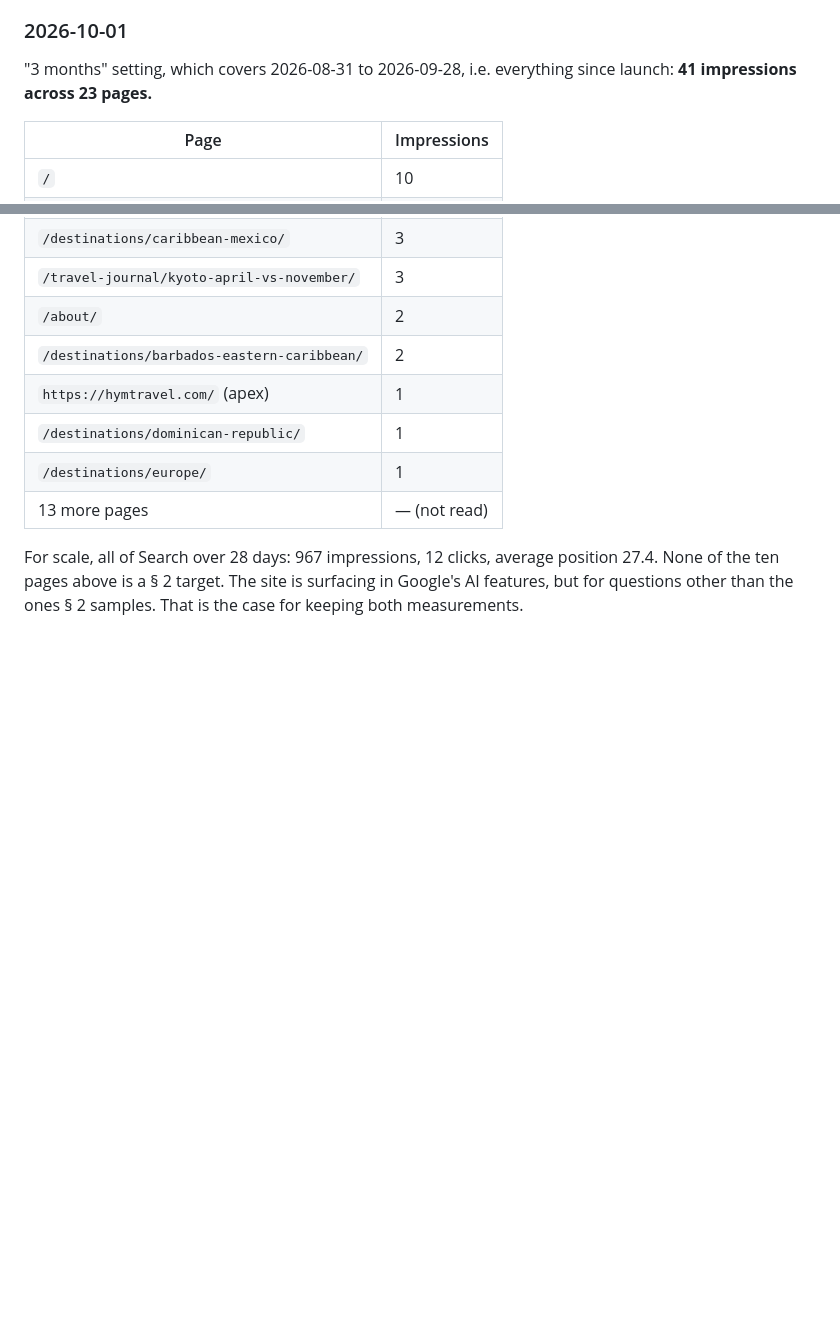
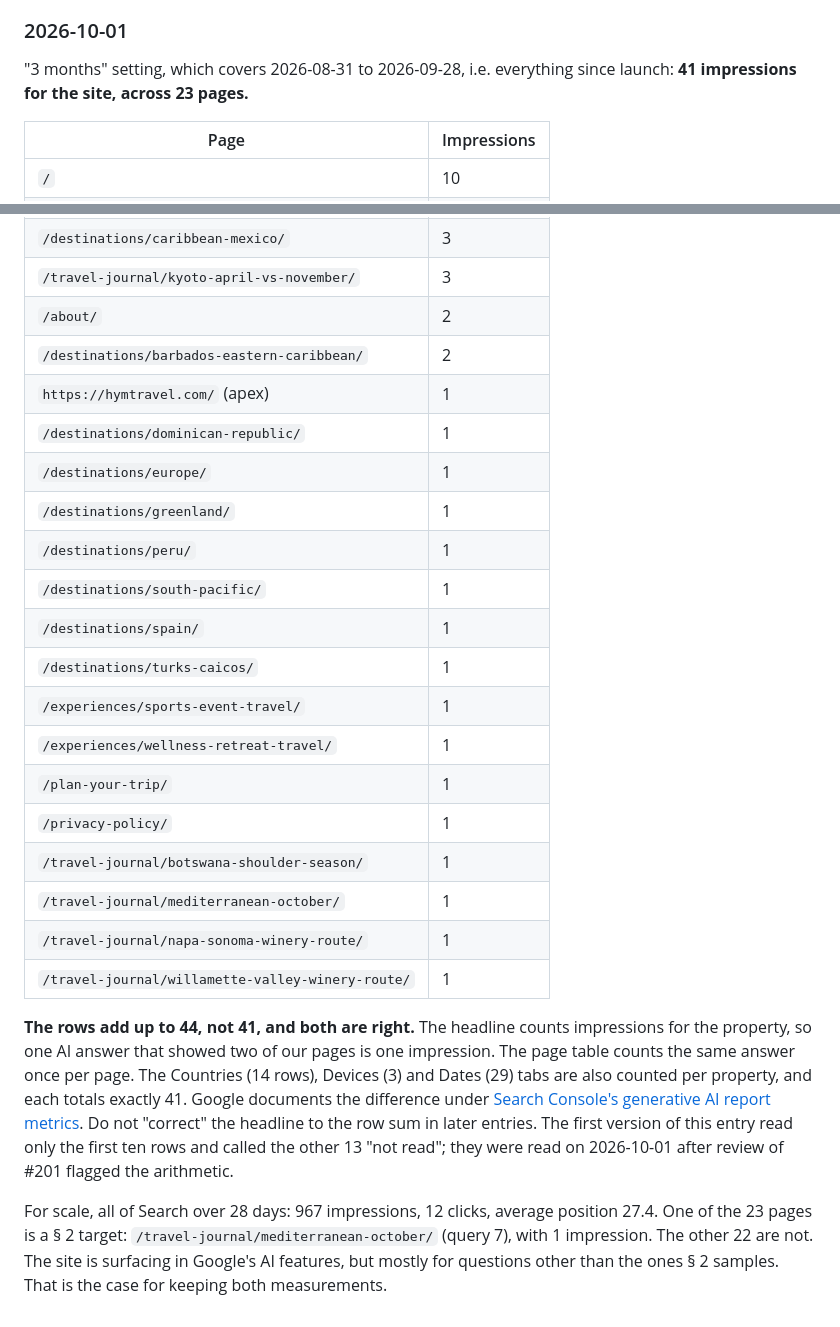
Before and after one commit to soleman23/hymt, a Markdown page: docs/seo/ai-visibility-log.md, 2 parts joined by grey strips. Drawn GitHub-style; blank space fills up the shorter version.

```diff
--- a/docs/seo/ai-visibility-log.md
+++ b/docs/seo/ai-visibility-log.md
@@ -330,7 +330,7 @@ for what.
 ### 2026-10-01
 
 "3 months" setting, which covers 2026-08-31 to 2026-09-28, i.e. everything
-since launch: **41 impressions across 23 pages.**
+since launch: **41 impressions for the site, across 23 pages.**
 
 | Page | Impressions |
 |---|---|
@@ -344,12 +344,36 @@ since launch: **41 impressions across 23 pages.**
 | `https://hymtravel.com/` (apex) | 1 |
 | `/destinations/dominican-republic/` | 1 |
 | `/destinations/europe/` | 1 |
-| 13 more pages | — (not read) |
+| `/destinations/greenland/` | 1 |
+| `/destinations/peru/` | 1 |
+| `/destinations/south-pacific/` | 1 |
+| `/destinations/spain/` | 1 |
+| `/destinations/turks-caicos/` | 1 |
+| `/experiences/sports-event-travel/` | 1 |
+| `/experiences/wellness-retreat-travel/` | 1 |
+| `/plan-your-trip/` | 1 |
+| `/privacy-policy/` | 1 |
+| `/travel-journal/botswana-shoulder-season/` | 1 |
+| `/travel-journal/mediterranean-october/` | 1 |
+| `/travel-journal/napa-sonoma-winery-route/` | 1 |
+| `/travel-journal/willamette-valley-winery-route/` | 1 |
+
+**The rows add up to 44, not 41, and both are right.** The headline counts
+impressions for the property, so one AI answer that showed two of our pages
+is one impression. The page table counts the same answer once per page. The
+Countries (14 rows), Devices (3) and Dates (29) tabs are also counted per
+property, and each totals exactly 41. Google documents the difference under
+[Search Console's generative AI report metrics][gsc-ai-metrics]. Do not
+"correct" the headline to the row sum in later entries. The first version of
+this entry read only the first ten rows and called the other 13 "not read";
+they were read on 2026-10-01 after review of #201 flagged the arithmetic.
 
 For scale, all of Search over 28 days: 967 impressions, 12 clicks, average
-position 27.4. None of the ten pages above is a § 2 target. The site is
-surfacing in Google's AI features, but for questions other than the ones § 2
-samples. That is the case for keeping both measurements.
+position 27.4. One of the 23 pages is a § 2 target:
+`/travel-journal/mediterranean-october/` (query 7), with 1 impression. The
+other 22 are not. The site is surfacing in Google's AI features, but mostly
+for questions other than the ones § 2 samples. That is the case for keeping
+both measurements.
 
 [#37]: https://github.com/soleman23/hymt/issues/37
 [#156]: https://github.com/soleman23/hymt/issues/156
```
Also changed, not shown: other parts of docs/seo/ai-visibility-log.md (+1 -0 lines), docs/seo/hostinger-ticket-gptbot-429.md (+26 -0 lines).
